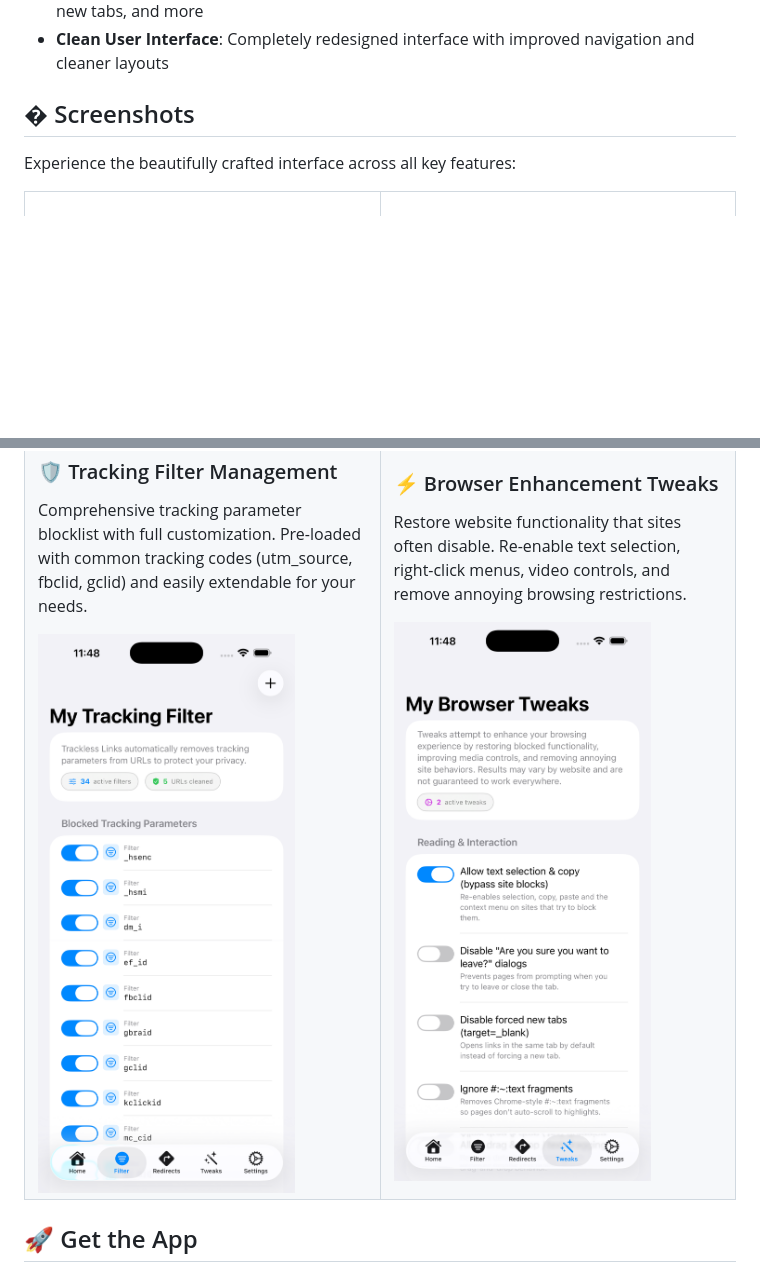
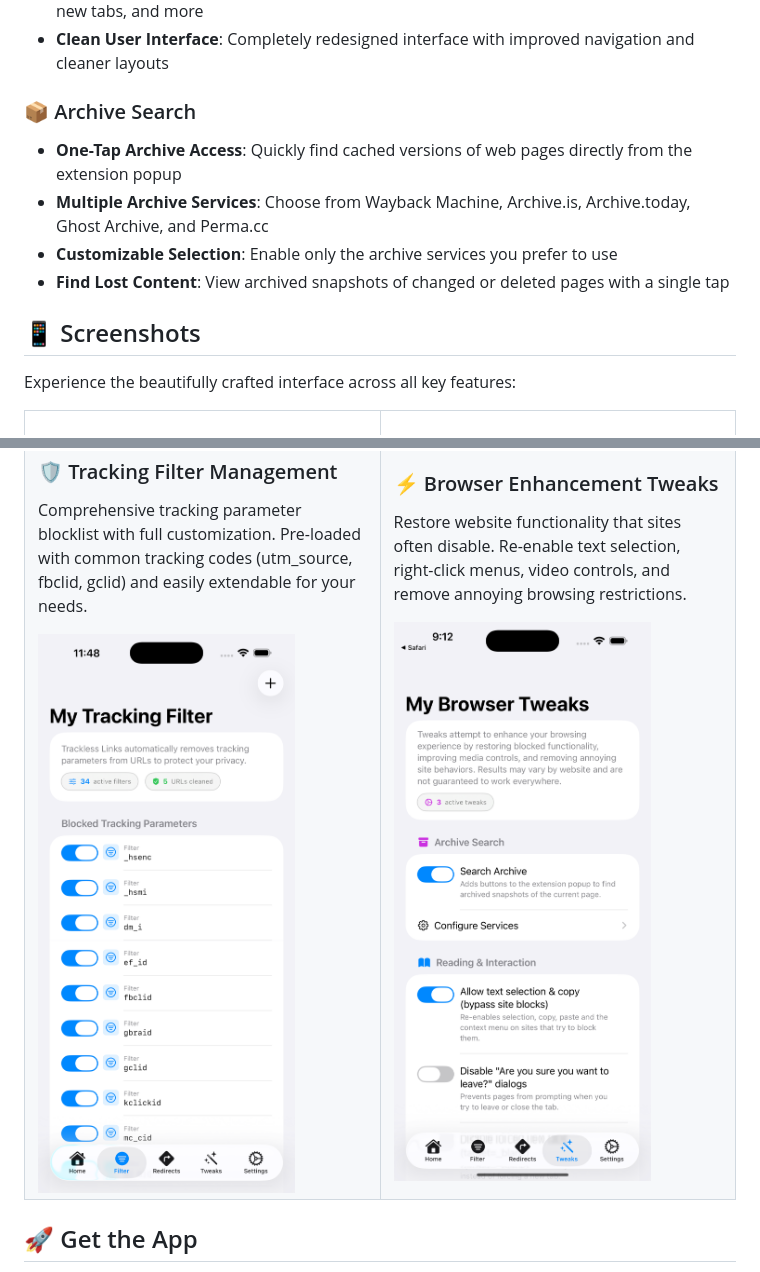
Before and after one commit to aloth/trackless-links, a Markdown page: README.md, 2 parts joined by grey strips. Drawn GitHub-style; pictures changed too: screenshots/trackless-links-browser-privacy-tweaks.png; blank space fills up the shorter version.

Commit message:
docs: add Archive Search feature to README
- New "Archive Search" section in Key Features highlighting one-tap access to web archives
- Listed all 5 supported archive services (Wayback Machine, Archive.is, Archive.today, Ghost Archive, Perma.cc)
- Emphasized user benefits: find cached versions of changed or deleted pages
- Explained customizable service selection and instant archive lookup

```diff
--- a/README.md
+++ b/README.md
@@ -25,7 +25,13 @@ Crafted with the Liquid Glass design language, the entire experience feels light
 * **Remove Annoyances**: Disable "Are you sure you want to leave?" dialogs, prevent forced new tabs, and more
 * **Clean User Interface**: Completely redesigned interface with improved navigation and cleaner layouts
 
-## � Screenshots
+### 📦 Archive Search
+* **One-Tap Archive Access**: Quickly find cached versions of web pages directly from the extension popup
+* **Multiple Archive Services**: Choose from Wayback Machine, Archive.is, Archive.today, Ghost Archive, and Perma.cc
+* **Customizable Selection**: Enable only the archive services you prefer to use
+* **Find Lost Content**: View archived snapshots of changed or deleted pages with a single tap
+
+## 📱 Screenshots
 
 Experience the beautifully crafted interface across all key features:
 
```
